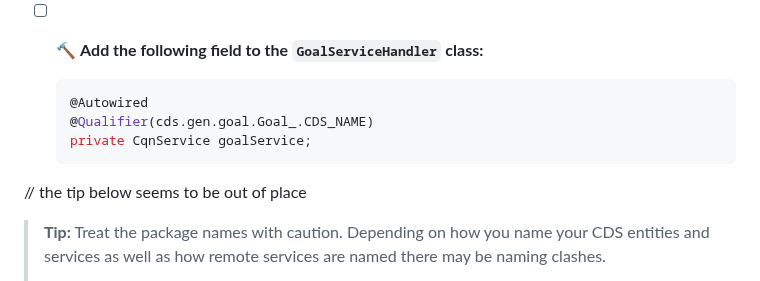
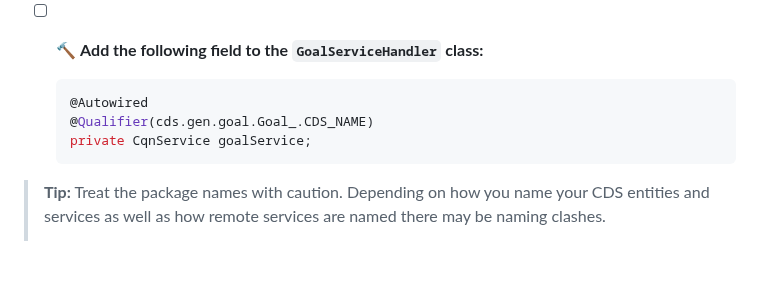
Before and after one commit to SAP-samples/teched2023-AD266, a Markdown page: exercises/ex4/README.md, the part around the change. GitHub-like rendering; blank space fills up the shorter version.

Commit message:
Remove leftover

````diff
--- a/exercises/ex4/README.md
+++ b/exercises/ex4/README.md
@@ -24,7 +24,6 @@ Similarly to the OpenAPI consumption discussed in exercise 3 we need to define a
     private CqnService goalService;
     ```
 
-// the tip below seems to be out of place
 > **Tip:** Treat the package names with caution. Depending on how you name your CDS entities and services as well as how remote services are named there may be naming clashes.
 >
 > In our case the generated API class for the SuccessFactors service is similar to the generated entity class `cds.gen.goalservice.Goal_` of our `GoalServcie`. So the fully qualified class name is shown here.
````
